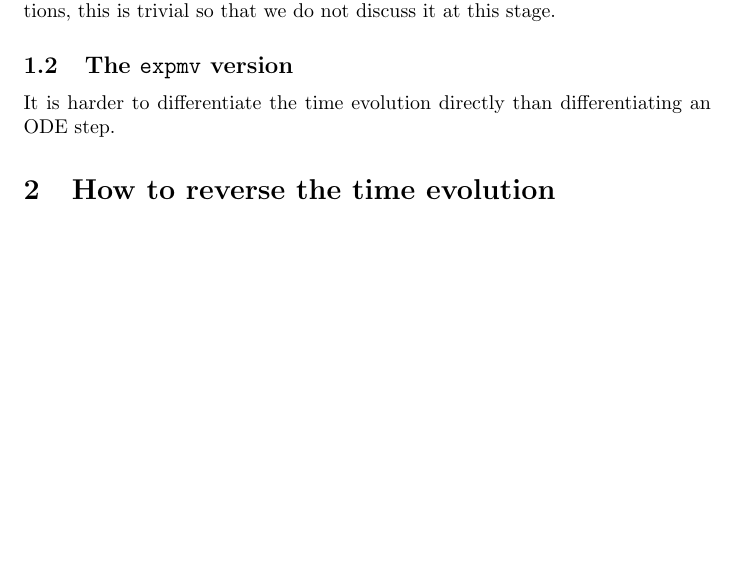
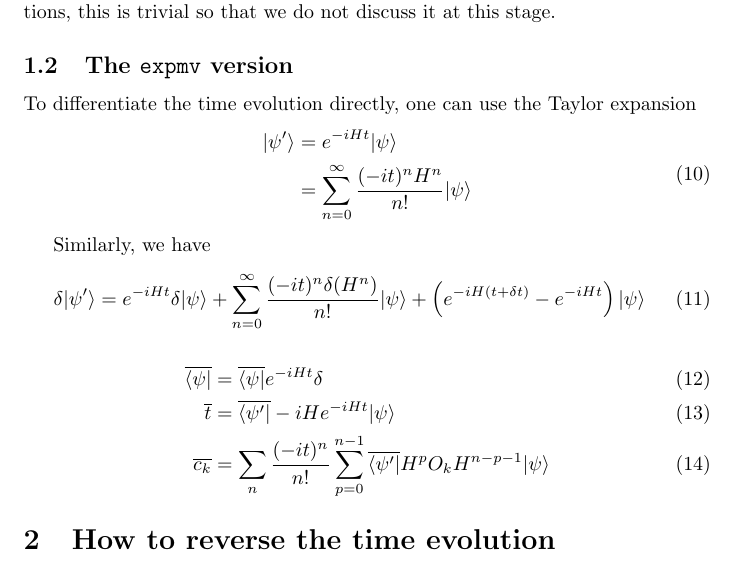
Before and after one commit to QuEraComputing/Bloqade.jl, a LaTeX document (lib/EaRydRules/note/note.tex): part of page 2 of 2 before the commit and part of page 2 of 3 after it, cut so that both start at the same text, the shorter picture padded with empty space. Compiled offline with pdfLaTeX.

Commit message:
update ad rules

```diff
--- a/lib/EaRydRules/note/note.tex
+++ b/lib/EaRydRules/note/note.tex
@@ -107,7 +107,24 @@ After a step, a normalization procedure might be called on the wave functions,
 this is trivial so that we do not discuss it at this stage.
 
 \subsection{The \texttt{expmv} version}
-It is harder to differentiate the time evolution directly than differentiating an ODE step.
+To differentiate the time evolution directly, one can use the Taylor expansion
+\begin{equation}
+    \begin{split}
+    |\psi'\rangle &= e^{-iHt}|\psi\rangle\\
+    & = \sum_{n=0}^{\infty}\frac{(-it)^n H^n}{n!}|\psi\rangle
+    \end{split}
+\end{equation}
+
+Similarly, we have
+\begin{equation}
+    \delta|\psi'\rangle = e^{-iHt}\delta|\psi\rangle + \sum_{n=0}^{\infty}\frac{(-it)^n \delta (H^n)}{n!}|\psi\rangle + \left(e^{-iH(t+\delta t)}-e^{-iH t}\right)|\psi\rangle
+\end{equation}
+
+\begin{align}
+    \overline{\langle\psi|} &= \overline{\langle\psi|}e^{-iHt}\delta\\
+    \overline{t} &= \overline{\langle\psi'|}-iHe^{-iHt}|\psi\rangle\\
+    \overline{c_k} &= \sum_n \frac{(-it)^n}{n!}\sum_{p=0}^{n-1} \overline{\langle\psi'|}H^p O_k H^{n-p-1}|\psi\rangle
+\end{align}
 
 \section{How to reverse the time evolution}
 \begin{enumerate}
```
Also changed, not shown: lib/EaRydRules/note/note.pdf.
